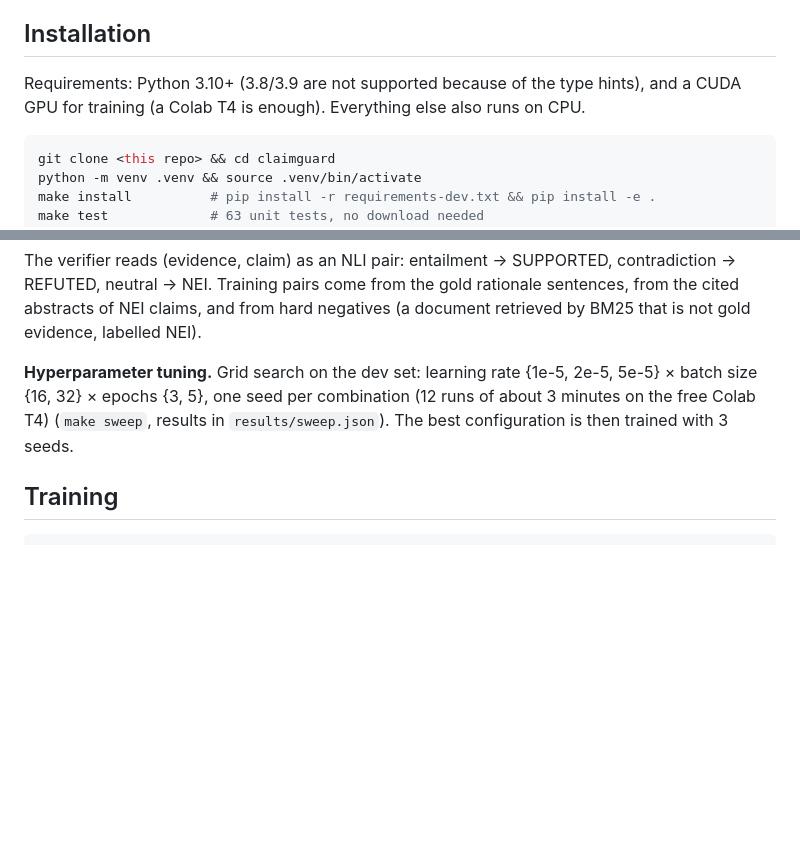
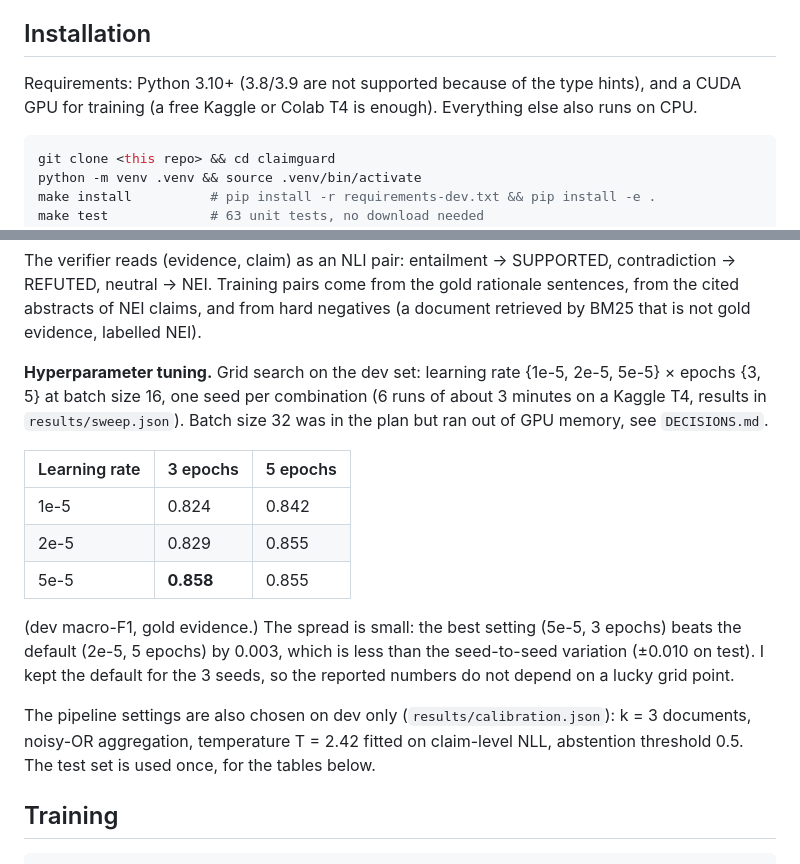
Before and after one commit to mariusrang/claimguard, a Markdown page: README.md, 2 parts joined by grey strips. Drawn GitHub-style; blank space fills up the shorter version.

````diff
--- a/README.md
+++ b/README.md
@@ -36,7 +36,7 @@ starting points.
 ## Installation
 
 Requirements: Python 3.10+ (3.8/3.9 are not supported because of the type hints), and
-a CUDA GPU for training (a Colab T4 is enough). Everything else also runs on CPU.
+a CUDA GPU for training (a free Kaggle or Colab T4 is enough). Everything else also runs on CPU.
 
 ```bash
 git clone <this repo> && cd claimguard
@@ -115,12 +115,24 @@ sentences, from the cited abstracts of NEI claims, and from hard negatives (a do
 retrieved by BM25 that is not gold evidence, labelled NEI).
 
 **Hyperparameter tuning.** Grid search on the dev set: learning rate {1e-5, 2e-5,
-5e-5} × batch size {16, 32} × epochs {3, 5}, one seed per combination (12 runs of
-about 3 minutes on the free Colab T4)
-(`make sweep`, results in `results/sweep.json`). The best configuration is then
-trained with 3 seeds.
+5e-5} × epochs {3, 5} at batch size 16, one seed per combination (6 runs of about
+3 minutes on a Kaggle T4, results in `results/sweep.json`). Batch size 32 was in the
+plan but ran out of GPU memory, see `DECISIONS.md`.
 
-<!-- TODO after the sweep: best values and the table from results/tables.md -->
+| Learning rate | 3 epochs | 5 epochs |
+| --- | --- | --- |
+| 1e-5 | 0.824 | 0.842 |
+| 2e-5 | 0.829 | 0.855 |
+| 5e-5 | **0.858** | 0.855 |
+
+(dev macro-F1, gold evidence.) The spread is small: the best setting (5e-5, 3 epochs)
+beats the default (2e-5, 5 epochs) by 0.003, which is less than the seed-to-seed
+variation (±0.010 on test). I kept the default for the 3 seeds, so the reported numbers
+do not depend on a lucky grid point.
+
+The pipeline settings are also chosen on dev only (`results/calibration.json`): k = 3
+documents, noisy-OR aggregation, temperature T = 2.42 fitted on claim-level NLL,
+abstention threshold 0.5. The test set is used once, for the tables below.
 
 ## Training
 
````
Also changed, not shown: other parts of README.md (+100 -10 lines), results/tables.md (+1 -1 lines), results/figures/demo.png (added), 2 other files.
